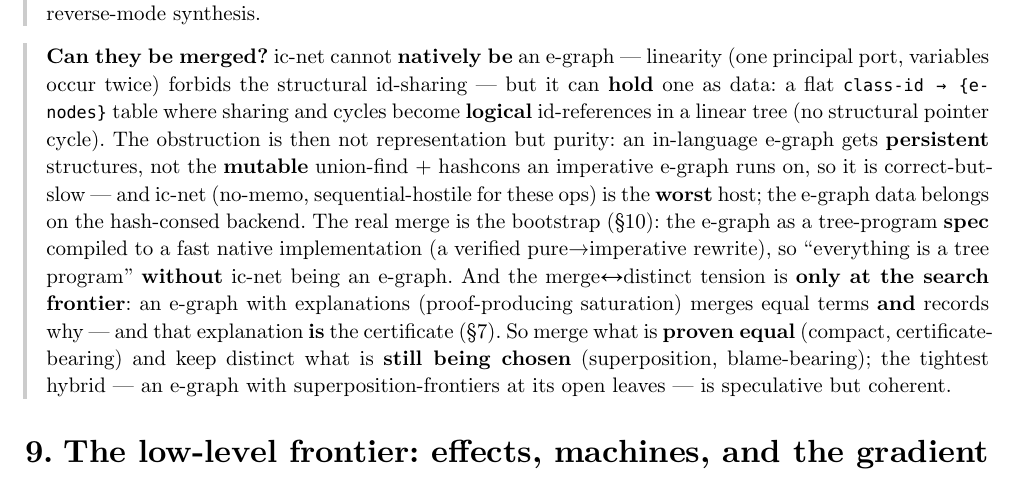
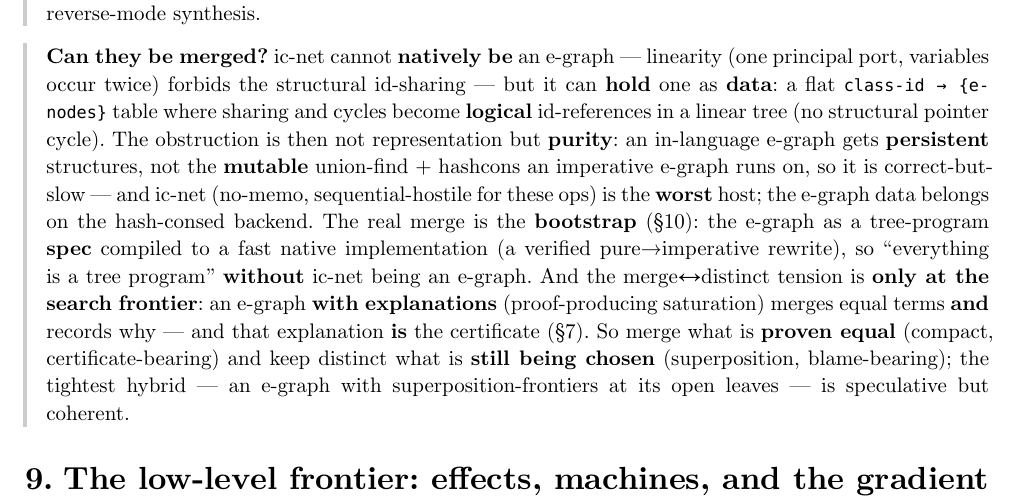
Before and after one commit to libdither/disp, a Typst document (OPTIMIZER.typ): part of page 8 of 12, cut so that both start at the same text. Compiled offline with Typst 0.15.

Commit message:
docs(OPTIMIZER): fix markdown ** → typst * in the merge note (clean compile, no warning)

```diff
--- a/OPTIMIZER.typ
+++ b/OPTIMIZER.typ
@@ -476,16 +476,16 @@ piece is *label-coordinated duplication* for the non-affine case (§11).
 
 #note[
   *Can they be merged?* ic-net cannot *natively be* an e-graph — linearity (one principal port,
-  variables occur twice) forbids the structural id-sharing — but it can *hold* one as **data**: a
+  variables occur twice) forbids the structural id-sharing — but it can *hold* one as *data*: a
   flat `class-id → {e-nodes}` table where sharing and cycles become *logical* id-references in a
   linear tree (no structural pointer cycle). The obstruction is then not representation but
-  **purity**: an in-language e-graph gets *persistent* structures, not the *mutable* union-find +
+  *purity*: an in-language e-graph gets *persistent* structures, not the *mutable* union-find +
   hashcons an imperative e-graph runs on, so it is correct-but-slow — and ic-net (no-memo,
   sequential-hostile for these ops) is the *worst* host; the e-graph data belongs on the hash-consed
-  backend. The real merge is the **bootstrap** (§10): the e-graph as a tree-program *spec* compiled
+  backend. The real merge is the *bootstrap* (§10): the e-graph as a tree-program *spec* compiled
   to a fast native implementation (a verified pure→imperative rewrite), so "everything is a tree
   program" *without* ic-net being an e-graph. And the merge↔distinct tension is *only at the search
-  frontier*: an e-graph **with explanations** (proof-producing saturation) merges equal terms *and*
+  frontier*: an e-graph *with explanations* (proof-producing saturation) merges equal terms *and*
   records why — and that explanation *is* the certificate (§7). So merge what is *proven equal*
   (compact, certificate-bearing) and keep distinct what is *still being chosen* (superposition,
   blame-bearing); the tightest hybrid — an e-graph with superposition-frontiers at its open leaves —
```
